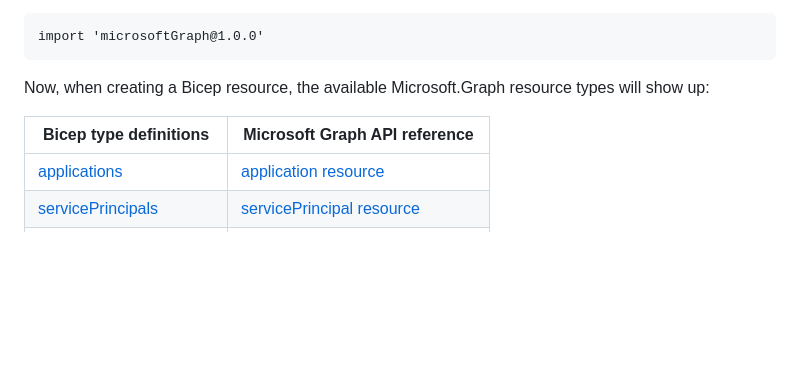
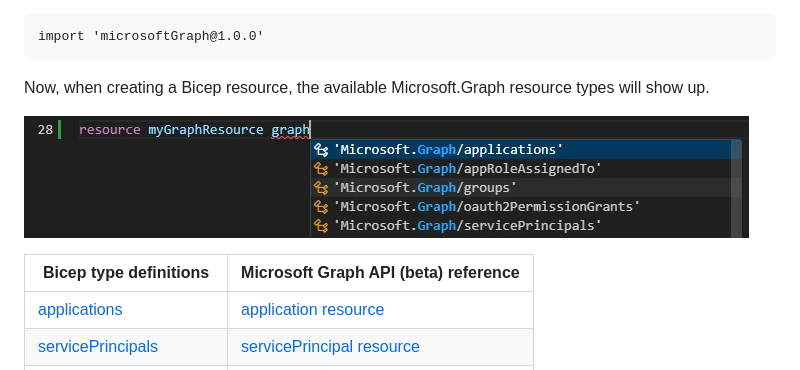
Before and after one commit to microsoftgraph/msgraph-bicep-types, a Markdown page: docs/getting-started.md, the part around the change. GitHub-like rendering; pictures changed too: docs/VS code graph types in bicep.jpg (added); blank space fills up the shorter version.

Commit message:
Addressed comment and added image

````diff
--- a/docs/getting-started.md
+++ b/docs/getting-started.md
@@ -26,9 +26,11 @@ When you create a Bicep template, add the following statement, to make Microsoft
 import 'microsoftGraph@1.0.0'
 ```
 
-Now, when creating a Bicep resource, the available Microsoft.Graph resource types will show up:
+Now, when creating a Bicep resource, the available Microsoft.Graph resource types will show up.
 
-| Bicep type definitions | Microsoft Graph API reference |
+![image](./VS%20code%20graph%20types%20in%20bicep.jpg)
+
+| Bicep type definitions | Microsoft Graph API (beta) reference |
 |--------------|-----------|
 | [applications](../generated/microsoftgraph/microsoft.graph/beta/types.md#resource-microsoftgraphapplicationsbeta) | [application resource](https://learn.microsoft.com/graph/api/resources/application?view=graph-rest-beta) |
 | [servicePrincipals](../generated/microsoftgraph/microsoft.graph/beta/types.md#resource-microsoftgraphserviceprincipalsbeta) | [servicePrincipal resource](https://learn.microsoft.com/graph/api/resources/serviceprincipal?view=graph-rest-beta) |
````
